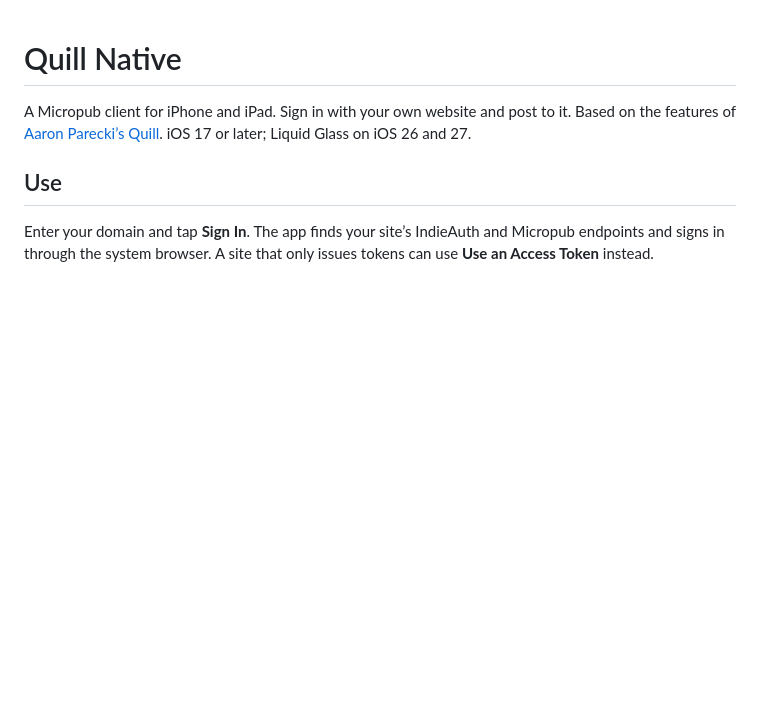
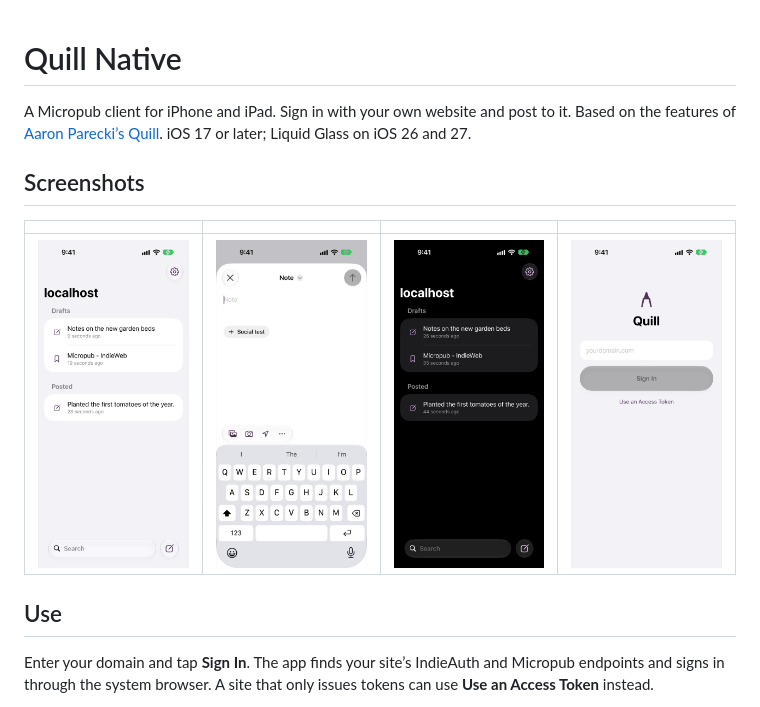
Before and after one commit to caseyg/quill-native, a Markdown page: README.md, the part around the change. Rendered like a GitHub page; pictures changed too: docs/screenshots/composer-light.png (added), docs/screenshots/home-dark.png (added), docs/screenshots/home-light.png (added); blank space fills up the shorter version.

```diff
--- a/README.md
+++ b/README.md
@@ -1,6 +1,12 @@
 # Quill Native
 
 A Micropub client for iPhone and iPad. Sign in with your own website and post to it. Based on the features of [Aaron Parecki’s Quill](https://github.com/aaronpk/Quill). iOS 17 or later; Liquid Glass on iOS 26 and 27.
+
+## Screenshots
+
+| | | | |
+|---|---|---|---|
+| <img src="docs/screenshots/home-light.png" alt="Posts list with drafts and a posted note" width="200"> | <img src="docs/screenshots/composer-light.png" alt="Note composer with the keyboard up" width="200"> | <img src="docs/screenshots/home-dark.png" alt="Posts list in dark mode" width="200"> | <img src="docs/screenshots/sign-in-light.png" alt="Sign-in screen" width="200"> |
 
 ## Use
 
```
Also changed, not shown: docs/screenshots/iphone-dark.png (deleted), 2 other files.
